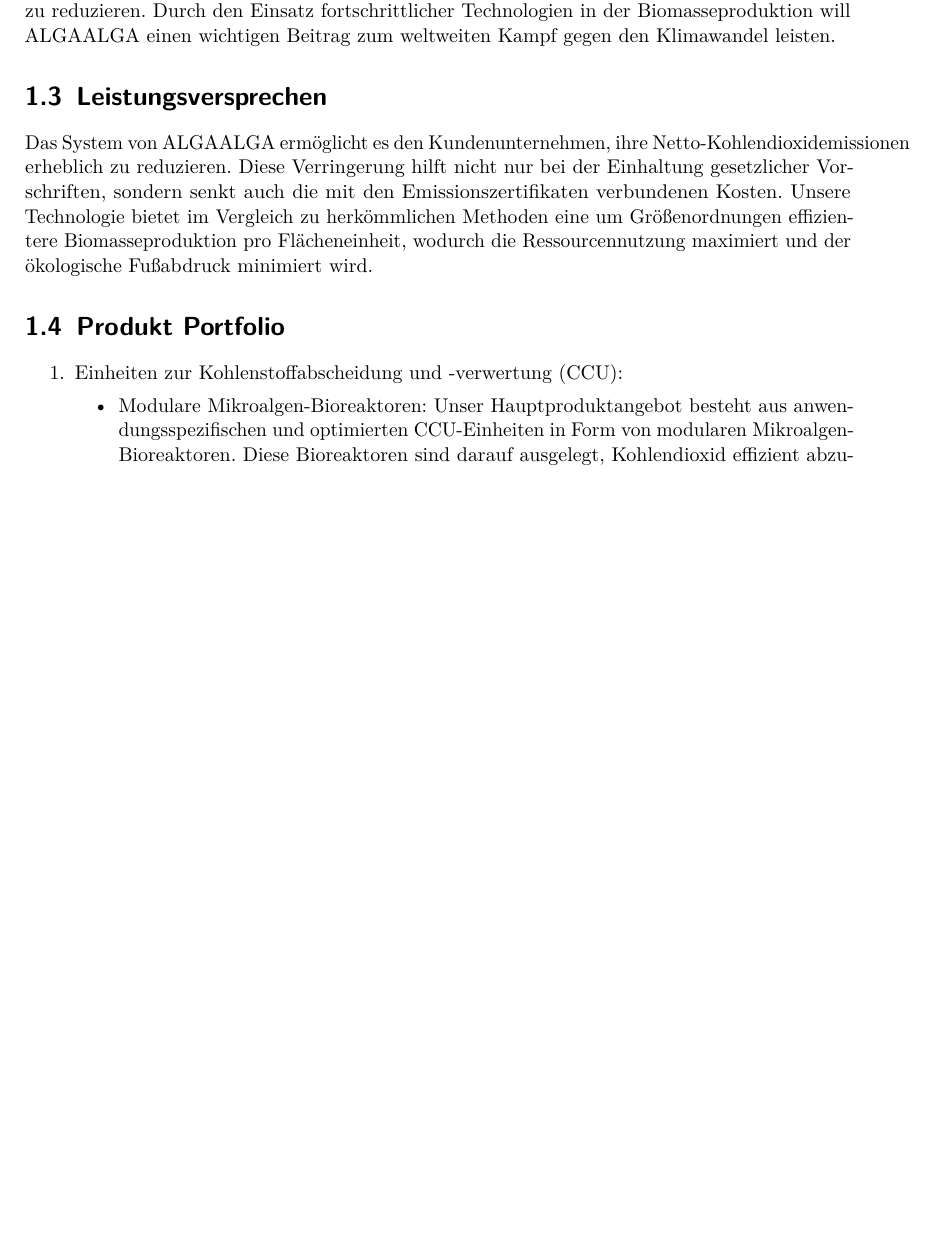
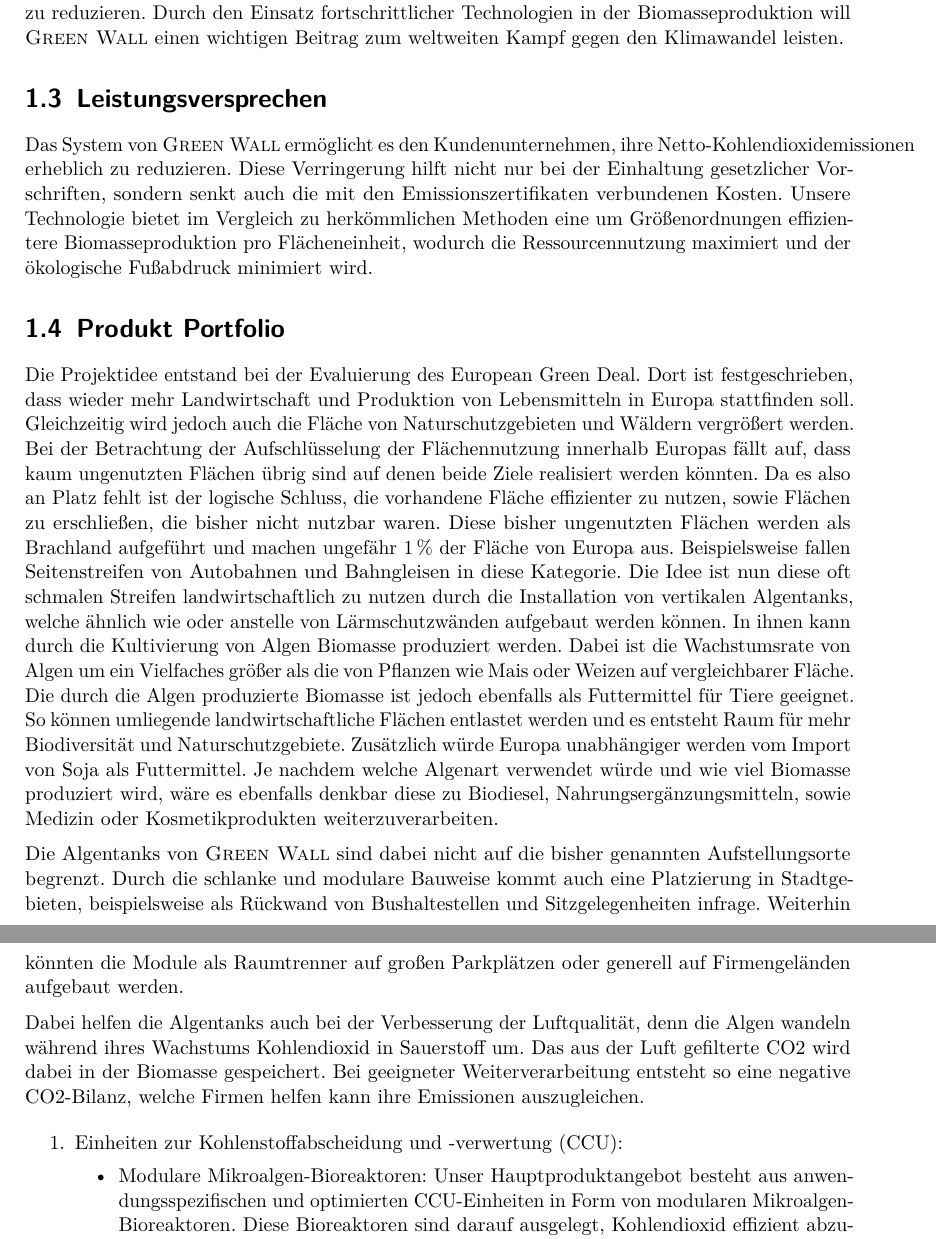
Before and after one commit to HateFindingNames/LectureEntrepreneurship_BusinessPlan, a LaTeX document (__MAIN_FILE.tex, which reads chapters/2_chap.tex): part of page 3 of 14 before the commit and two parts of pages 3 and 4 of 14 after it, the two joined at a grey line, cut so that both start at the same text, the shorter picture padded with empty space. Compiled offline with pdfLaTeX; a LaTeX package or settings file that is missing is left out.

Commit message:
Uffelmann

```diff
--- a/chapters/2_chap.tex
+++ b/chapters/2_chap.tex
@@ -7,10 +7,36 @@
 Wir haben eine doppelte Aufgabe: Wir bieten innovative Lösungen für die anstehenden Herausforderungen im Zusammenhang mit dem Klimawandel und helfen unseren Kunden, ihre Kohlendioxid-Emissionen zu reduzieren.
-Durch den Einsatz fortschrittlicher Technologien in der Biomasseproduktion will ALGAALGA einen wichtigen Beitrag zum weltweiten Kampf gegen den Klimawandel leisten.
+Durch den Einsatz fortschrittlicher Technologien in der Biomasseproduktion will \textsc{Green Wall} einen wichtigen Beitrag zum weltweiten Kampf gegen den Klimawandel leisten.
 
 \section{Leistungsversprechen}
-Das System von ALGAALGA ermöglicht es den Kundenunternehmen, ihre Netto-Kohlendioxidemissionen erheblich zu reduzieren. Diese Verringerung hilft nicht nur bei der Einhaltung gesetzlicher Vorschriften, sondern senkt auch die mit den Emissionszertifikaten verbundenen Kosten. Unsere Technologie bietet im Vergleich zu herkömmlichen Methoden eine um Größenordnungen effizientere Biomasseproduktion pro Flächeneinheit, wodurch die Ressourcennutzung maximiert und der ökologische Fußabdruck minimiert wird.
+Das System von \textsc{Green Wall} ermöglicht es den Kundenunternehmen, ihre Netto-Kohlendioxidemissionen erheblich zu reduzieren.
+Diese Verringerung hilft nicht nur bei der Einhaltung gesetzlicher Vorschriften, sondern senkt auch die mit den Emissionszertifikaten verbundenen Kosten.
+Unsere Technologie bietet im Vergleich zu herkömmlichen Methoden eine um Größenordnungen effizientere Biomasseproduktion pro Flächeneinheit, wodurch die Ressourcennutzung maximiert und der ökologische Fußabdruck minimiert wird.
 
 \section{Produkt Portfolio}
+    %% (Gedacht als Fortsetzung zum bisherigen Kapitel 2.2, aber passt vielleicht auch besser in 2.1 oder 2.5)
+    Die Projektidee entstand bei der Evaluierung des European Green Deal.
+    Dort ist festgeschrieben, dass wieder mehr Landwirtschaft und Produktion von Lebensmitteln in Europa stattfinden soll.
+    Gleichzeitig wird jedoch auch die Fläche von Naturschutzgebieten und Wäldern vergrößert werden.
+    Bei der Betrachtung der Aufschlüsselung der Flächennutzung innerhalb Europas fällt auf, dass kaum ungenutzten Flächen übrig sind auf denen beide Ziele realisiert werden könnten.
+    Da es also an Platz fehlt ist der logische Schluss, die vorhandene Fläche effizienter zu nutzen, sowie Flächen zu erschließen, die bisher nicht nutzbar waren.
+    Diese bisher ungenutzten Flächen werden als Brachland aufgeführt und machen ungefähr \qty{1}{\percent} der Fläche von Europa aus.
+    Beispielsweise fallen Seitenstreifen von Autobahnen und Bahngleisen in diese Kategorie.
+    Die Idee ist nun diese oft schmalen Streifen landwirtschaftlich zu nutzen durch die Installation von vertikalen Algentanks, welche ähnlich wie oder anstelle von Lärmschutzwänden aufgebaut werden können.
+    In ihnen kann durch die Kultivierung von Algen Biomasse produziert werden.
+    Dabei ist die Wachstumsrate von Algen um ein Vielfaches größer als die von Pflanzen wie Mais oder Weizen auf vergleichbarer Fläche.
+    Die durch die Algen produzierte Biomasse ist jedoch ebenfalls als Futtermittel für Tiere geeignet.
+    So können umliegende landwirtschaftliche Flächen entlastet werden und es entsteht Raum für mehr Biodiversität und Naturschutzgebiete.
+    Zusätzlich würde Europa unabhängiger werden vom Import von Soja als Futtermittel.
+    Je nachdem welche Algenart verwendet würde und wie viel Biomasse produziert wird, wäre es ebenfalls denkbar diese zu Biodiesel, Nahrungsergänzungsmitteln, sowie Medizin oder Kosmetikprodukten weiterzuverarbeiten.\par\medskip
+
+    Die Algentanks von \textsc{Green Wall} sind dabei nicht auf die bisher genannten Aufstellungsorte begrenzt.
+    Durch die schlanke und modulare Bauweise kommt auch eine Platzierung in Stadtgebieten, beispielsweise als Rückwand von Bushaltestellen und Sitzgelegenheiten infrage.
+    Weiterhin könnten die Module als Raumtrenner auf großen Parkplätzen oder generell auf Firmengeländen aufgebaut werden.\par\medskip
+
+    Dabei helfen die Algentanks auch bei der Verbesserung der Luftqualität, denn die Algen wandeln während ihres Wachstums Kohlendioxid in Sauerstoff um.
+    Das aus der Luft gefilterte CO2 wird dabei in der Biomasse gespeichert.
+    Bei geeigneter Weiterverarbeitung entsteht so eine negative CO2-Bilanz, welche Firmen helfen kann ihre Emissionen auszugleichen.
+
 
 \begin{enumerate}
     \item Einheiten zur Kohlenstoffabscheidung und -verwertung (CCU):
```
Also changed, not shown: chapters/4_chap.tex (+5 -5 lines), chapters/7_chap.tex (+4 -4 lines), chapters/2_chap.tex (4 more changed lines).
